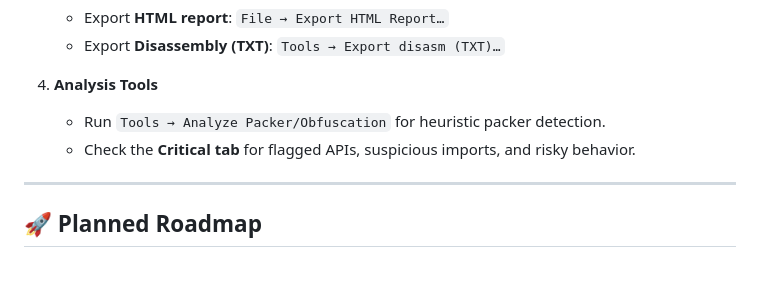
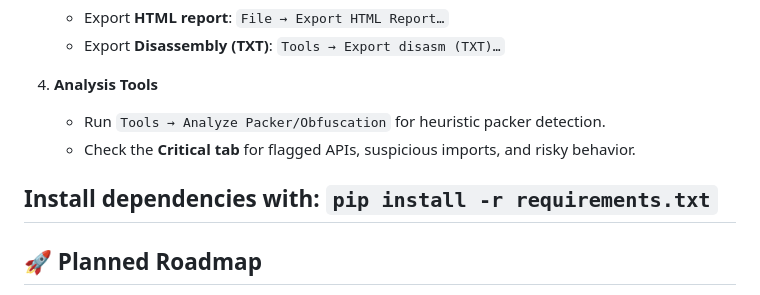
Before and after one commit to nkranidiotis/Erevos, a Markdown page: README.md, the part around the change. Drawn GitHub-style; blank space fills up the shorter version.

```diff
--- a/README.md
+++ b/README.md
@@ -76,6 +76,7 @@ Whether you’re performing **malware triage**, **reverse engineering**, or **in
    - Run `Tools → Analyze Packer/Obfuscation` for heuristic packer detection.
    - Check the **Critical tab** for flagged APIs, suspicious imports, and risky behavior.
 
+Install dependencies with: `pip install -r requirements.txt`
 ---
 
 ## 🚀 Planned Roadmap
```
